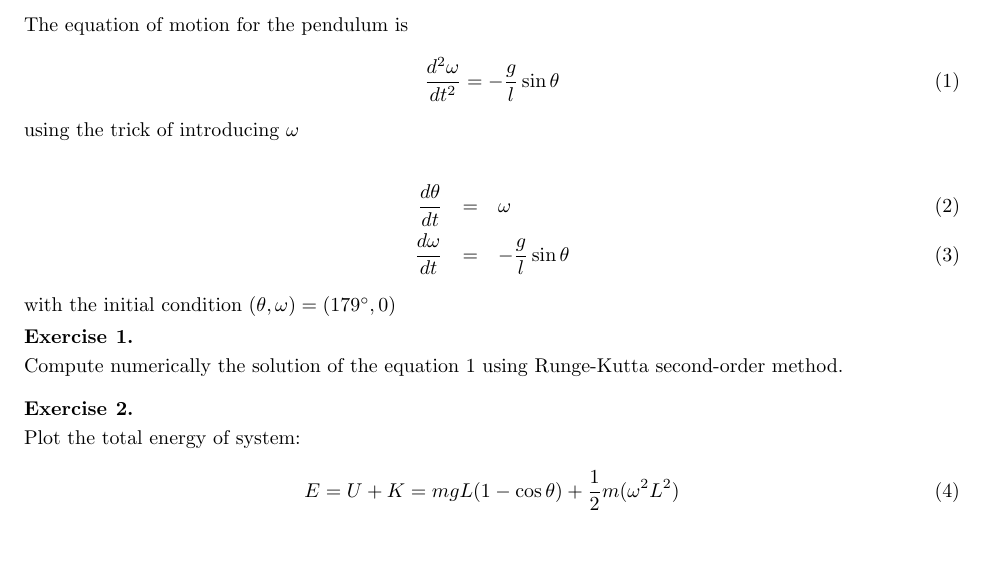
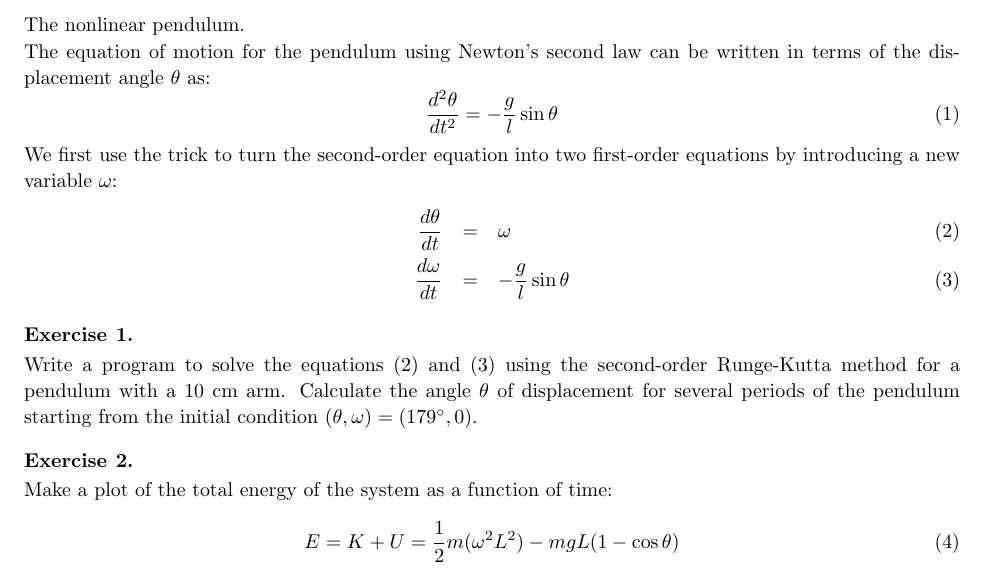
Before and after one commit to carmeloevoli/NumericalMethodsGSSI, a LaTeX problem sheet (exercises/exercises2021.tex): part of the page, cut at the place of the change, the shorter picture padded with empty space. Compiled offline with pdfLaTeX.

Commit message:
updated text

```diff
--- a/exercises/exercises2021.tex
+++ b/exercises/exercises2021.tex
@@ -8,30 +8,31 @@
 
 \begin{document}
 
-The equation of motion for the pendulum is
+The nonlinear pendulum.
+
+The equation of motion for the pendulum using Newton's second law can be written in terms of the displacement angle $\theta$ as:
 %
 \begin{equation}\label{eq:pendulum}
-\frac{d^2\omega}{dt^2} = - \frac{g}{l} \sin \theta
+\frac{d^2\theta}{dt^2} = - \frac{g}{l} \sin \theta
 \end{equation}
 
-using the trick of introducing $\omega$
-
+We first use the trick to turn the second-order equation into two first-order equations by introducing a new variable $\omega$:
+%
 \begin{eqnarray}
-\frac{d\theta}{dt} & = & \omega \\
-\frac{d\omega}{dt} & = & -\frac{g}{l} \sin \theta
+\frac{d\theta}{dt} & = & \omega \label{eq:pendulum1}\\
+\frac{d\omega}{dt} & = & -\frac{g}{l} \sin \theta \label{eq:pendulum2}
 \end{eqnarray}
 
-with the initial condition $(\theta, \omega) = (179^\circ, 0)$
-
 \begin{question}
-Compute numerically the solution of the equation~\ref{eq:pendulum} using Runge-Kutta second-order method.
+Write a program to solve the equations~(\ref{eq:pendulum1}) and (\ref{eq:pendulum2}) using the second-order Runge-Kutta method for a pendulum with a 10 cm arm.
+Calculate the angle $\theta$ of displacement for several periods of the pendulum starting from the initial condition $(\theta, \omega) = (179^\circ, 0)$.
 \end{question}
 
 \begin{question}
-Plot the total energy of system:
+Make a plot of the total energy of the system as a function of time:
 %
 \begin{equation}
-E = U + K = m g L (1 - \cos \theta) + \frac{1}{2} m (\omega^2 L^2)
+E = K + U = \frac{1}{2} m (\omega^2 L^2) - m g L (1 - \cos \theta)
 \end{equation}
 \end{question}
 
```
